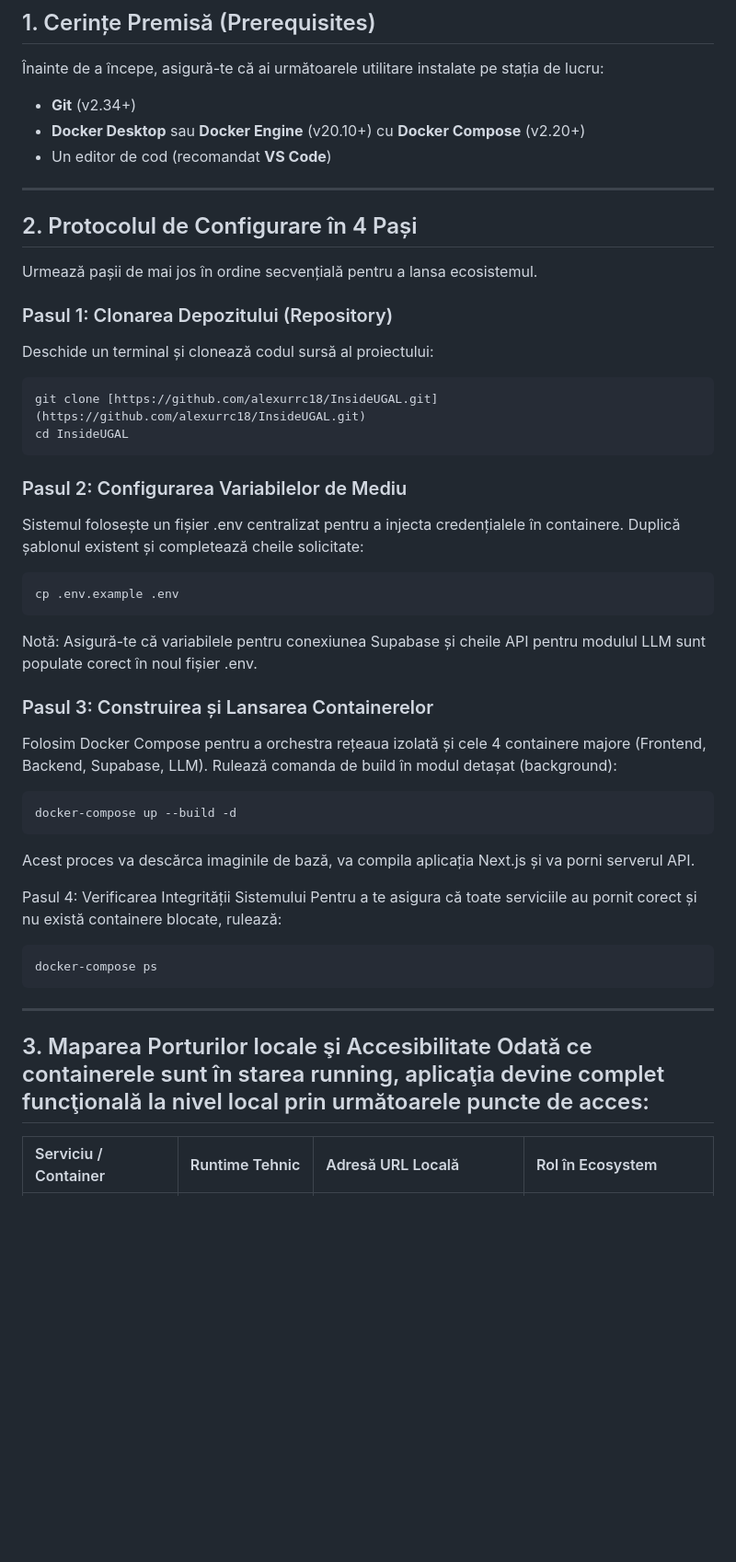
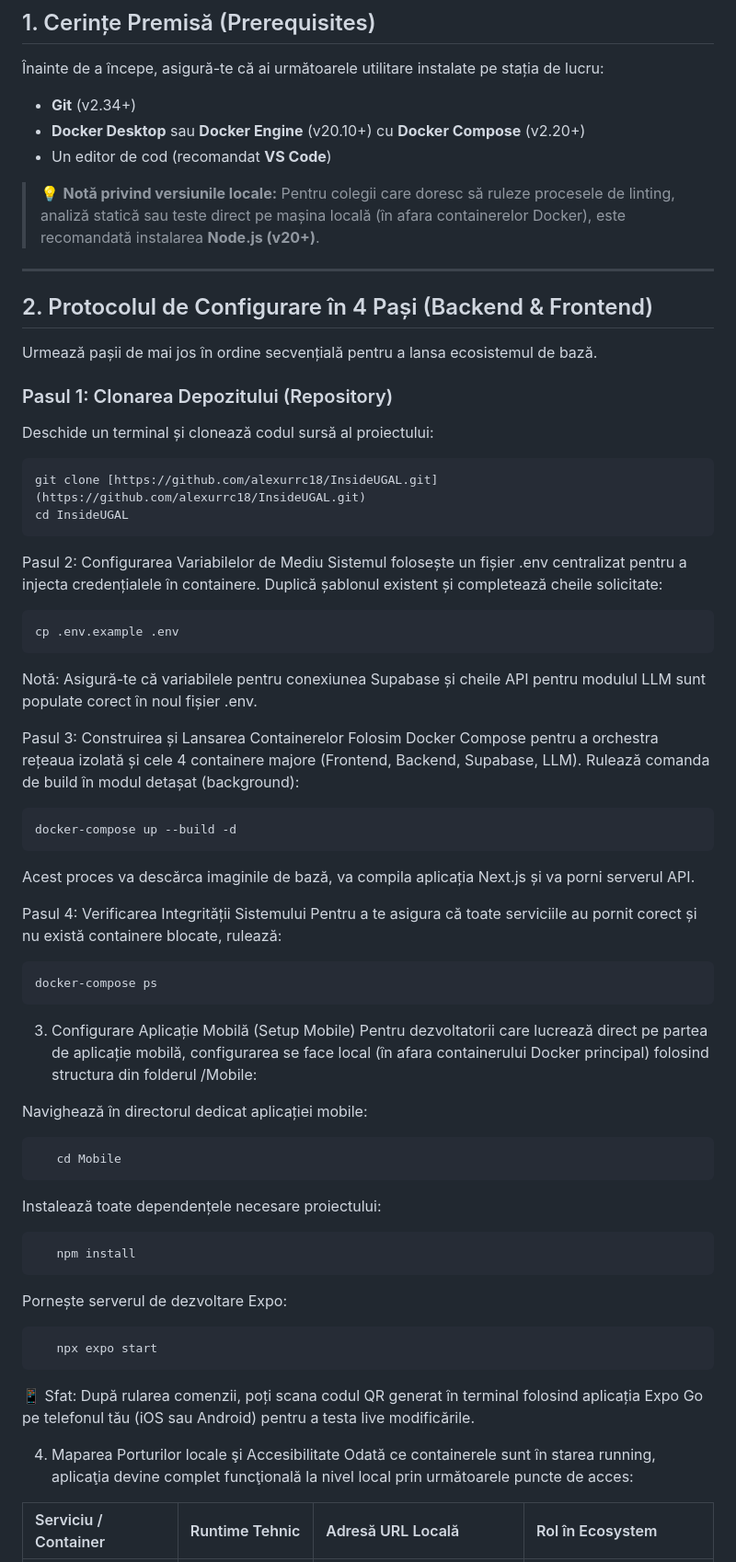
Before and after one commit to alexurrc18/InsideUGAL, a Markdown page: docs/ONBOARDING.md, the part around one of its changes. Shown at 92% size. Drawn GitHub-style; blank space fills up the shorter version.

Commit message:
Revise onboarding guide and add mobile setup steps
Updated onboarding instructions for clarity and added mobile setup details.

````diff
--- a/docs/ONBOARDING.md
+++ b/docs/ONBOARDING.md
@@ -11,11 +11,13 @@ Bun venit în echipa de inginerie InsideUGAL. Acest document oferă setul comple
 * **Docker Desktop** sau **Docker Engine** (v20.10+) cu **Docker Compose** (v2.20+)
 * Un editor de cod (recomandat **VS Code**)
 
+> 💡 **Notă privind versiunile locale:** Pentru colegii care doresc să ruleze procesele de linting, analiză statică sau teste direct pe mașina locală (în afara containerelor Docker), este recomandată instalarea **Node.js (v20+)**.
+
 ---
 
-## 2. Protocolul de Configurare în 4 Pași
+## 2. Protocolul de Configurare în 4 Pași (Backend & Frontend)
 
-Urmează pașii de mai jos în ordine secvențială pentru a lansa ecosistemul.
+Urmează pașii de mai jos în ordine secvențială pentru a lansa ecosistemul de bază.
 
 ### Pasul 1: Clonarea Depozitului (Repository)
 Deschide un terminal și clonează codul sursă al proiectului:
@@ -24,16 +26,15 @@ git clone [https://github.com/alexurrc18/InsideUGAL.git](https://github.com/alex
 cd InsideUGAL
 ```
 
-### Pasul 2: Configurarea Variabilelor de Mediu
+Pasul 2: Configurarea Variabilelor de Mediu
 Sistemul folosește un fișier .env centralizat pentru a injecta credențialele în containere. Duplică șablonul existent și completează cheile solicitate:
 
 ```bash
 cp .env.example .env
 ```
-
 Notă: Asigură-te că variabilele pentru conexiunea Supabase și cheile API pentru modulul LLM sunt populate corect în noul fișier .env.
 
-### Pasul 3: Construirea și Lansarea Containerelor
+Pasul 3: Construirea și Lansarea Containerelor
 Folosim Docker Compose pentru a orchestra rețeaua izolată și cele 4 containere majore (Frontend, Backend, Supabase, LLM). Rulează comanda de build în modul detașat (background):
 
 ```bash
@@ -47,10 +48,27 @@ Pentru a te asigura că toate serviciile au pornit corect și nu există contain
 ```bash
 docker-compose ps
 ```
+3. Configurare Aplicație Mobilă (Setup Mobile)
+Pentru dezvoltatorii care lucrează direct pe partea de aplicație mobilă, configurarea se face local (în afara containerului Docker principal) folosind structura din folderul /Mobile:
 
----
+Navighează în directorul dedicat aplicației mobile:
 
-## 3. Maparea Porturilor locale şi Accesibilitate Odată ce containerele sunt în starea running, aplicaţia devine complet funcţională la nivel local prin următoarele puncte de acces:
+```bash
+   cd Mobile
+```
+Instalează toate dependențele necesare proiectului:
+
+```bash
+   npm install
+```
+Pornește serverul de dezvoltare Expo:
+
+```
+   npx expo start
+```
+📱 Sfat: După rularea comenzii, poți scana codul QR generat în terminal folosind aplicația Expo Go pe telefonul tău (iOS sau Android) pentru a testa live modificările.
+
+4. Maparea Porturilor locale şi Accesibilitate Odată ce containerele sunt în starea running, aplicaţia devine complet funcţională la nivel local prin următoarele puncte de acces:
 
 | Serviciu / Container | Runtime Tehnic | Adresă URL Locală | Rol în Ecosystem |
 | :--- | :--- | :--- | :--- |
````
Also changed, not shown: other parts of docs/ONBOARDING.md (+3 -3 lines).
